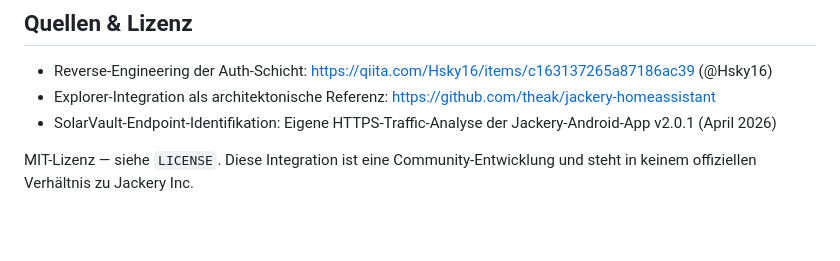
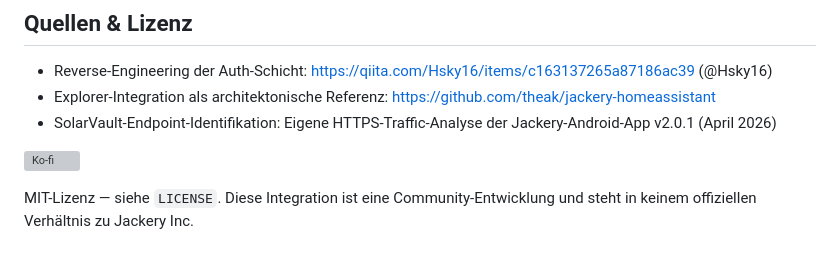
Before and after one commit to Bigdaddy1990/jackery_solarvault, a Markdown page: README.md, the part around one of its changes. Drawn GitHub-style; blank space fills up the shorter version; grey boxes are pictures that could not be loaded.

```diff
--- a/README.md
+++ b/README.md
@@ -155,4 +156,6 @@ Keine externen pip-Pakete — nutzt das HA-native `cryptography`-Modul.
 - Explorer-Integration als architektonische Referenz: <https://github.com/theak/jackery-homeassistant>
 - SolarVault-Endpoint-Identifikation: Eigene HTTPS-Traffic-Analyse der Jackery-Android-App v2.0.1 (April 2026)
 
+[![Ko-fi](https://ko-fi.com/img/githubbutton_sm.svg)](https://ko-fi.com/bigdaddy1990)
+
 MIT-Lizenz — siehe `LICENSE`. Diese Integration ist eine Community-Entwicklung und steht in keinem offiziellen Verhältnis zu Jackery Inc.
```
Also changed, not shown: other parts of README.md (+2 -1 lines).
